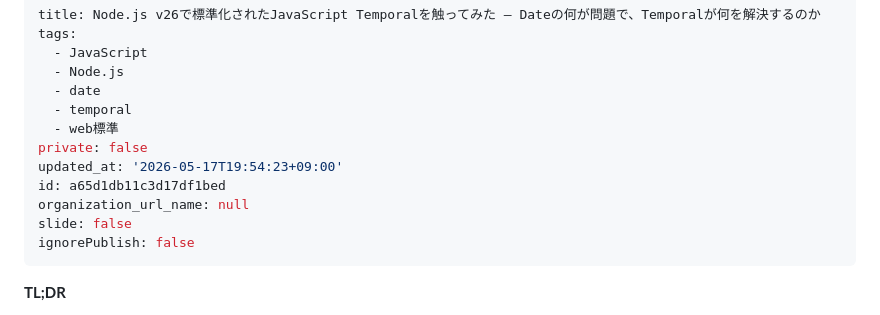
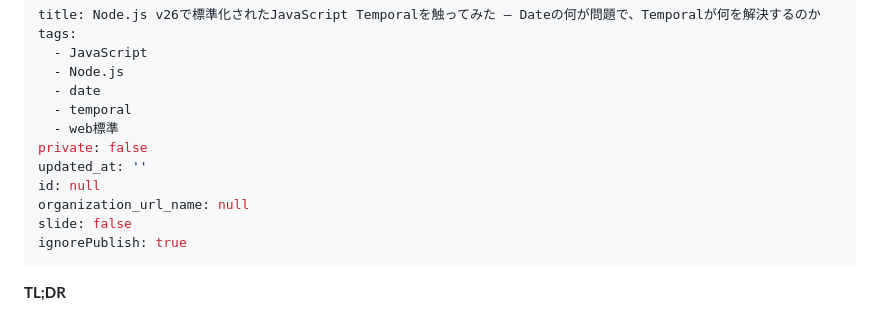
Before and after one commit to yamazaki-yuki-23/qiita-tech-blogs, a Markdown page: public/2026-05-javascript-temporal.md, the part around the change. GitHub-like rendering.

Commit message:
Unpublish JavaScript Temporal article (delete from Qiita)
User requested to hold publication. Article removed from Qiita via API and the
local frontmatter is reset (id cleared, ignorePublish: true) so a future
`qiita publish` creates a fresh draft when the article is ready to ship.

Co-Authored-By: Claude Opus 4.7 (1M context) <noreply@anthropic.com>

```diff
--- a/public/2026-05-javascript-temporal.md
+++ b/public/2026-05-javascript-temporal.md
@@ -7,11 +7,11 @@ tags:
   - temporal
   - web標準
 private: false
-updated_at: '2026-05-17T19:54:23+09:00'
-id: a65d1db11c3d17df1bed
+updated_at: ''
+id: null
 organization_url_name: null
 slide: false
-ignorePublish: false
+ignorePublish: true
 ---
 
 **TL;DR**
```
